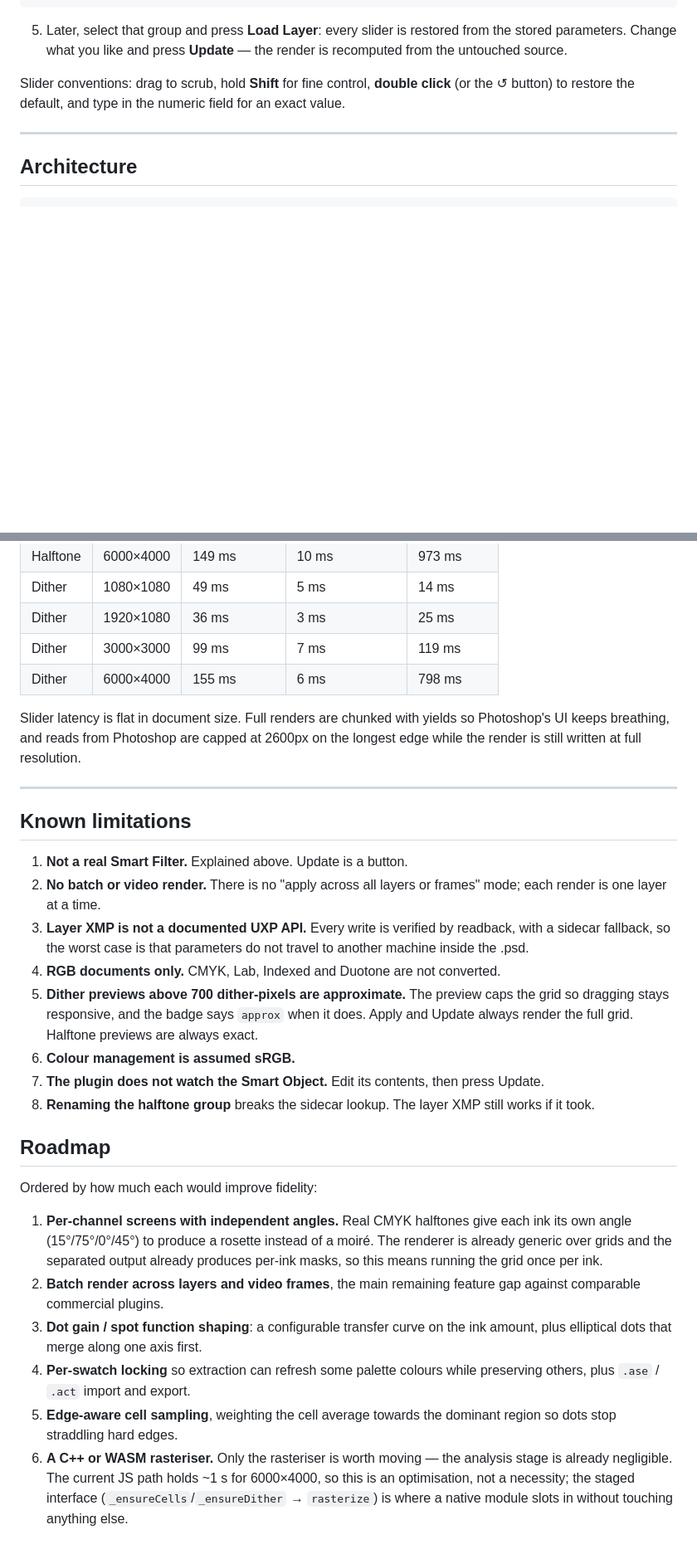
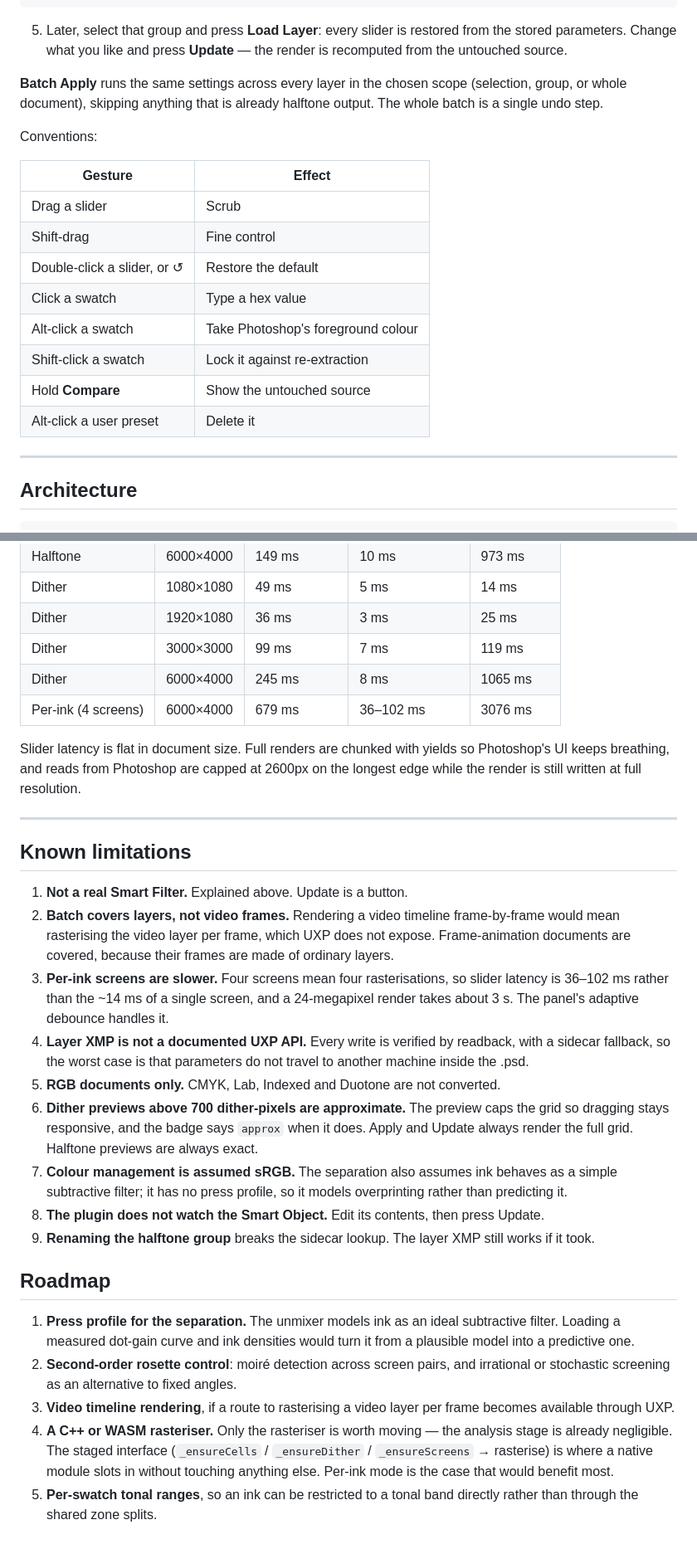
Before and after one commit to YassineTns/Photoshop, a Markdown page: README.md, 2 parts joined by grey strips. Shown at 83% size. Rendered like a GitHub page; blank space fills up the shorter version.

```diff
--- a/README.md
+++ b/README.md
@@ -60,9 +64,22 @@ Halftone ▸ HT-4f2a9c
    from the stored parameters. Change what you like and press **Update** — the
    render is recomputed from the untouched source.
 
-Slider conventions: drag to scrub, hold **Shift** for fine control, **double
-click** (or the ↺ button) to restore the default, and type in the numeric field
-for an exact value.
+**Batch Apply** runs the same settings across every layer in the chosen scope
+(selection, group, or whole document), skipping anything that is already halftone
+output. The whole batch is a single undo step.
+
+Conventions:
+
+| Gesture | Effect |
+|---|---|
+| Drag a slider | Scrub |
+| Shift-drag | Fine control |
+| Double-click a slider, or ↺ | Restore the default |
+| Click a swatch | Type a hex value |
+| Alt-click a swatch | Take Photoshop's foreground colour |
+| Shift-click a swatch | Lock it against re-extraction |
+| Hold **Compare** | Show the untouched source |
+| Alt-click a user preset | Delete it |
 
 ---
 
@@ -353,7 +429,8 @@ Synthetic photograph, Node 22 (Photoshop will differ, but the ratios hold):
 | Dither | 1080×1080 | 49 ms | 5 ms | 14 ms |
 | Dither | 1920×1080 | 36 ms | 3 ms | 25 ms |
 | Dither | 3000×3000 | 99 ms | 7 ms | 119 ms |
-| Dither | 6000×4000 | 155 ms | 6 ms | 798 ms |
+| Dither | 6000×4000 | 245 ms | 8 ms | 1065 ms |
+| Per-ink (4 screens) | 6000×4000 | 679 ms | 36–102 ms | 3076 ms |
 
 Slider latency is flat in document size. Full renders are chunked with yields so
 Photoshop's UI keeps breathing, and reads from Photoshop are capped at 2600px on
@@ -364,40 +441,42 @@ the longest edge while the render is still written at full resolution.
 ## Known limitations
 
 1. **Not a real Smart Filter.** Explained above. Update is a button.
-2. **No batch or video render.** There is no "apply across all layers or frames"
-   mode; each render is one layer at a time.
-3. **Layer XMP is not a documented UXP API.** Every write is verified by
+2. **Batch covers layers, not video frames.** Rendering a video timeline
+   frame-by-frame would mean rasterising the video layer per frame, which UXP
+   does not expose. Frame-animation documents are covered, because their frames
+   are made of ordinary layers.
+3. **Per-ink screens are slower.** Four screens mean four rasterisations, so
+   slider latency is 36–102 ms rather than the ~14 ms of a single screen, and a
+   24-megapixel render takes about 3 s. The panel's adaptive debounce handles it.
+4. **Layer XMP is not a documented UXP API.** Every write is verified by
    readback, with a sidecar fallback, so the worst case is that parameters do not
    travel to another machine inside the .psd.
-4. **RGB documents only.** CMYK, Lab, Indexed and Duotone are not converted.
-5. **Dither previews above 700 dither-pixels are approximate.** The preview
+5. **RGB documents only.** CMYK, Lab, Indexed and Duotone are not converted.
+6. **Dither previews above 700 dither-pixels are approximate.** The preview
    caps the grid so dragging stays responsive, and the badge says `approx` when
    it does. Apply and Update always render the full grid. Halftone previews are
    always exact.
-6. **Colour management is assumed sRGB.**
-7. **The plugin does not watch the Smart Object.** Edit its contents, then press
+7. **Colour management is assumed sRGB.** The separation also assumes ink
+   behaves as a simple subtractive filter; it has no press profile, so it models
+   overprinting rather than predicting it.
+8. **The plugin does not watch the Smart Object.** Edit its contents, then press
    Update.
-8. **Renaming the halftone group** breaks the sidecar lookup. The layer XMP still
+9. **Renaming the halftone group** breaks the sidecar lookup. The layer XMP still
    works if it took.
 
 ## Roadmap
 
-Ordered by how much each would improve fidelity:
-
-1. **Per-channel screens with independent angles.** Real CMYK halftones give each
-   ink its own angle (15°/75°/0°/45°) to produce a rosette instead of a moiré.
-   The renderer is already generic over grids and the separated output already
-   produces per-ink masks, so this means running the grid once per ink.
-2. **Batch render across layers and video frames**, the main remaining feature
-   gap against comparable commercial plugins.
-3. **Dot gain / spot function shaping**: a configurable transfer curve on the ink
-   amount, plus elliptical dots that merge along one axis first.
-4. **Per-swatch locking** so extraction can refresh some palette colours while
-   preserving others, plus `.ase` / `.act` import and export.
-5. **Edge-aware cell sampling**, weighting the cell average towards the dominant
-   region so dots stop straddling hard edges.
-6. **A C++ or WASM rasteriser.** Only the rasteriser is worth moving — the
-   analysis stage is already negligible. The current JS path holds ~1 s for
-   6000×4000, so this is an optimisation, not a necessity; the staged interface
-   (`_ensureCells`/`_ensureDither` → `rasterize`) is where a native module slots
-   in without touching anything else.
+1. **Press profile for the separation.** The unmixer models ink as an ideal
+   subtractive filter. Loading a measured dot-gain curve and ink densities would
+   turn it from a plausible model into a predictive one.
+2. **Second-order rosette control**: moiré detection across screen pairs, and
+   irrational or stochastic screening as an alternative to fixed angles.
+3. **Video timeline rendering**, if a route to rasterising a video layer per
+   frame becomes available through UXP.
+4. **A C++ or WASM rasteriser.** Only the rasteriser is worth moving — the
+   analysis stage is already negligible. The staged interface
+   (`_ensureCells` / `_ensureDither` / `_ensureScreens` → rasterise) is where a
+   native module slots in without touching anything else. Per-ink mode is the
+   case that would benefit most.
+5. **Per-swatch tonal ranges**, so an ink can be restricted to a tonal band
+   directly rather than through the shared zone splits.
```
Also changed, not shown: other parts of README.md (+75 -12 lines), docs/sample-offset.png (added), docs/sample-riso.png (added), 16 other files.
